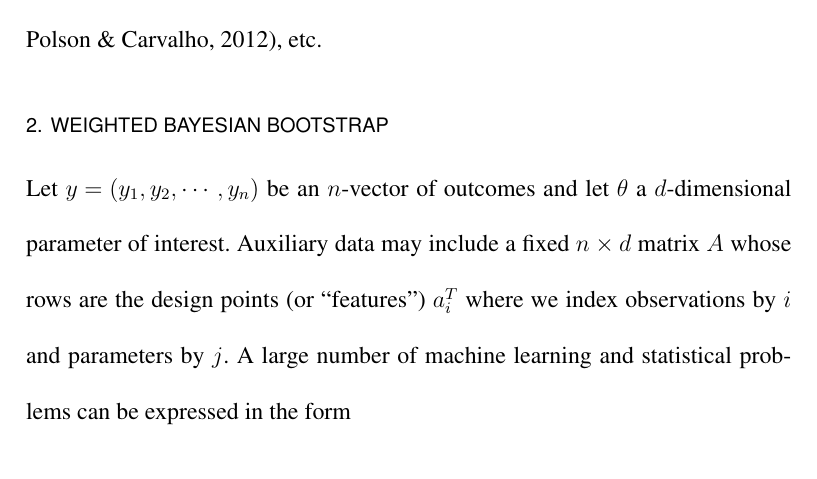
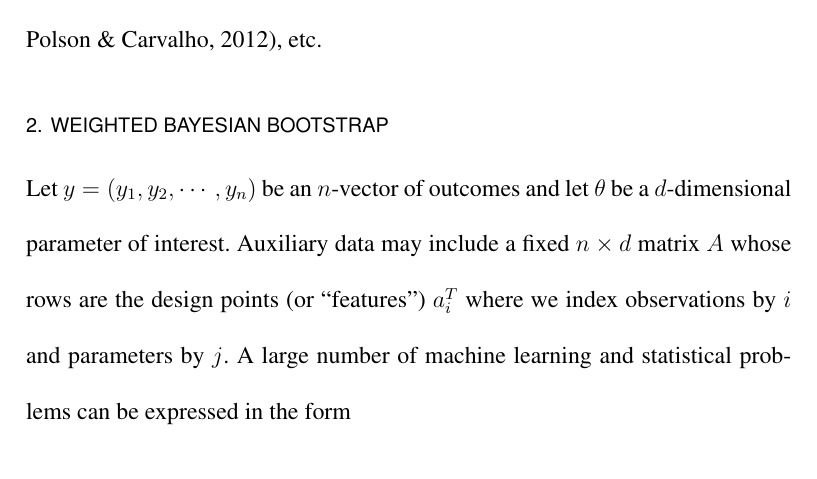
Before and after one commit to wiscstatman/optimizetointegrate, a LaTeX thesis (cjs/WBB/WeightedBayesBootstrap.tex): part of page 4 of 25, cut so that both start at the same text. Compiled offline with pdfLaTeX.

Commit message:
minor edit

```diff
--- a/cjs/WBB/WeightedBayesBootstrap.tex
+++ b/cjs/WBB/WeightedBayesBootstrap.tex
@@ -87,7 +87,7 @@ The rest of the paper is outlined as follows. Section 2 develops our weighted Ba
 perspective to sequential Bayesian inference (Lopes, Polson \& Carvalho, 2012), etc.
 
 \section{Weighted Bayesian Bootstrap}
-Let  $y=(y_1, y_2, \cdots, y_n)$ be an $n$-vector of outcomes and let $\theta$ a $d$-dimensional parameter of interest.
+Let  $y=(y_1, y_2, \cdots, y_n)$ be an $n$-vector of outcomes and let $\theta$ be a $d$-dimensional parameter of interest.
 Auxiliary data may include a
 fixed $n \times d$ matrix $A$ whose rows are the design points (or ``features'') $a_i^T$
 where we index  observations by $i$ and parameters by $j$.
```
Also changed, not shown: cjs/WBB/WeightedBayesBootstrap.pdf, 1 other file.
